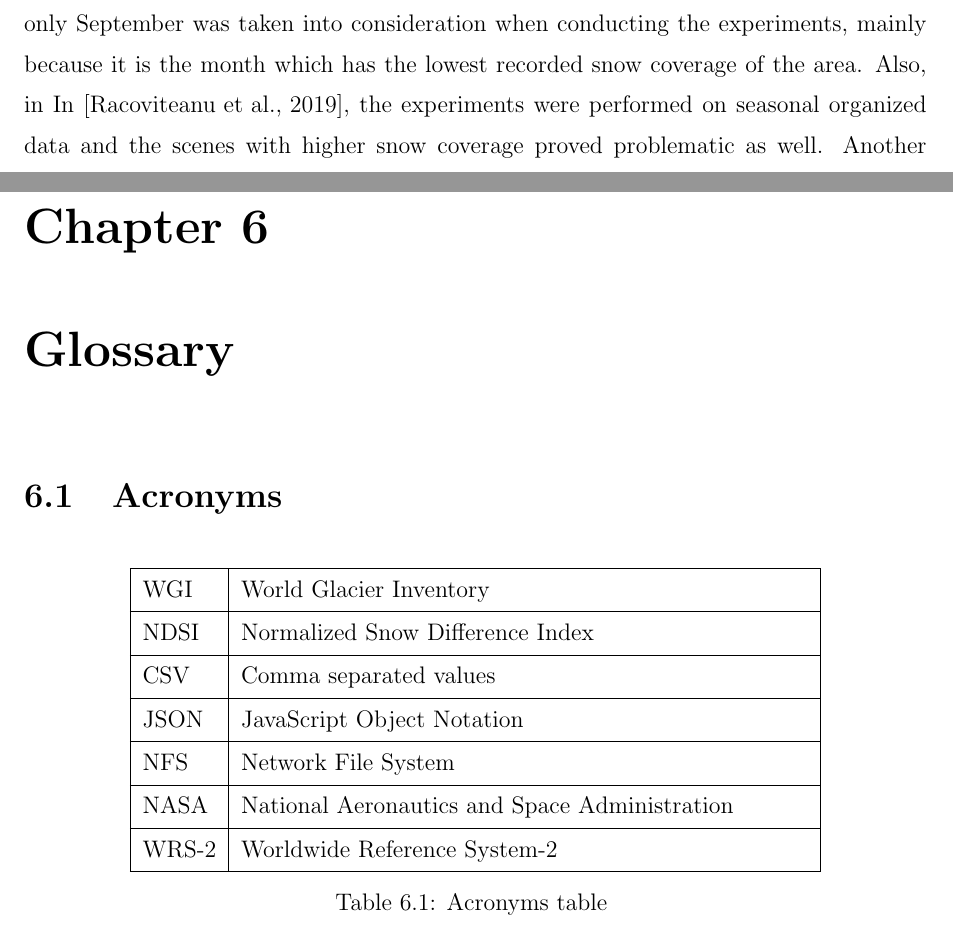
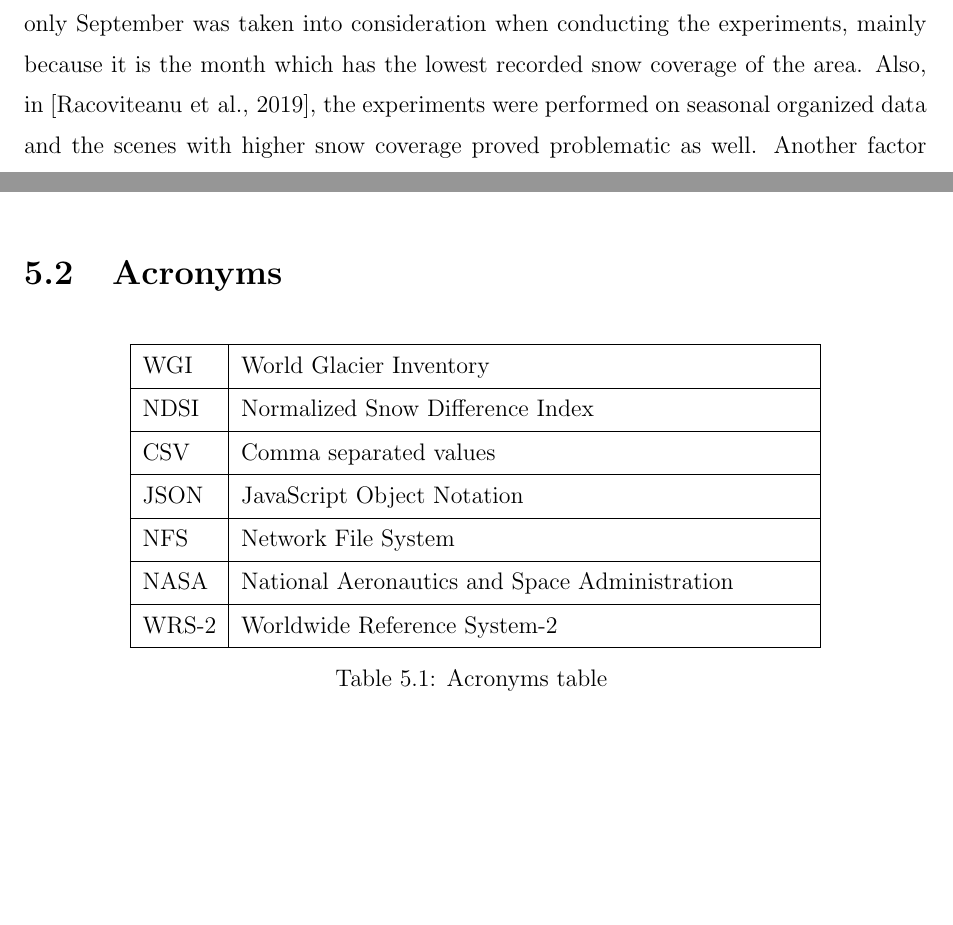
Before and after one commit to BabyCakes13/GlacierImagePredictor, a LaTeX thesis (docs/text/Disertation.tex): two parts of pages 59 and 62 of 65 before the commit and two parts of pages 59 and 64 of 64 after it, joined at a grey line, cut so that both start at the same text, the shorter picture padded with empty space. Compiled offline with pdfLaTeX.

Commit message:
Fixed minor issue.

```diff
--- a/docs/text/Disertation.tex
+++ b/docs/text/Disertation.tex
@@ -1056,7 +1056,7 @@ hue represents the direction of this vector, as represented in Figure~\ref{fig:h
 	\chapter{Conclusions}
 	\label{seq:conclusions}
 
-	\par The best and consistent results were obtained for scenes which were acquired between April and September, due to lower snow fall and better glacier exposure. We have found that scenes which are taken during the winter months are prone to erroneous results due to higher snow coverage which creates high fluctuations and outliers. In \cite{TAK2020}, only September was taken into consideration when conducting the experiments, mainly because it is the month which has the lowest recorded snow coverage of the area. Also, in In \cite{RACOVITEANU2019}, the experiments were performed on seasonal organized data and the scenes with higher snow coverage proved problematic as well. Another factor which influenced the results is cloud coverage, since even if the shortwave infrared band filters out most of the clouds found in a scene, still there are some cases when the coverage is very dense and the land underneath cannot be analysed. Since the terrain is not visible, the glacier pixels cannot be properly extracted, resulting in erroneous snow coverage and distorted motion generated images at the locations where the clouds have appeared or disappeared.
+	\par The best and consistent results were obtained for scenes which were acquired between April and September, due to lower snow fall and better glacier exposure. We have found that scenes which are taken during the winter months are prone to erroneous results due to higher snow coverage which creates high fluctuations and outliers. In \cite{TAK2020}, only September was taken into consideration when conducting the experiments, mainly because it is the month which has the lowest recorded snow coverage of the area. Also, in \cite{RACOVITEANU2019}, the experiments were performed on seasonal organized data and the scenes with higher snow coverage proved problematic as well. Another factor which influenced the results is cloud coverage, since even if the shortwave infrared band filters out most of the clouds found in a scene, still there are some cases when the coverage is very dense and the land underneath cannot be analysed. Since the terrain is not visible, the glacier pixels cannot be properly extracted, resulting in erroneous snow coverage and distorted motion generated images at the locations where the clouds have appeared or disappeared.
 
 	\section{Future development}
 	\label{seq:future_development}
@@ -1076,13 +1076,14 @@ hue represents the direction of this vector, as represented in Figure~\ref{fig:h
 
 
 	\newpage{}
-	\chapter{Glossary}
+	% ==================================================================
 
-	% ==================================================================
+	\bibliographystyle{apalike}
+	\bibliography{references}
 
 	\section{Acronyms}
 
-		\begin{table} [H]
+	\begin{table} [H]
 		\centering
 		\begin{tabular} {|  l | L{10cm} |}
 			\hline
@@ -1105,7 +1106,4 @@ hue represents the direction of this vector, as represented in Figure~\ref{fig:h
 		\label{table:acron}
 	\end{table}
 
-	\bibliographystyle{apalike}
-	\bibliography{references}
-
 	\end{document}
```
Also changed, not shown: 5 other files.
